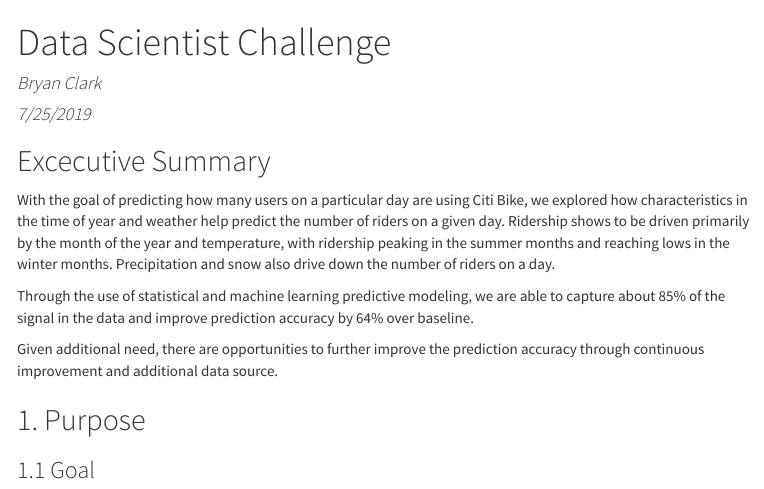
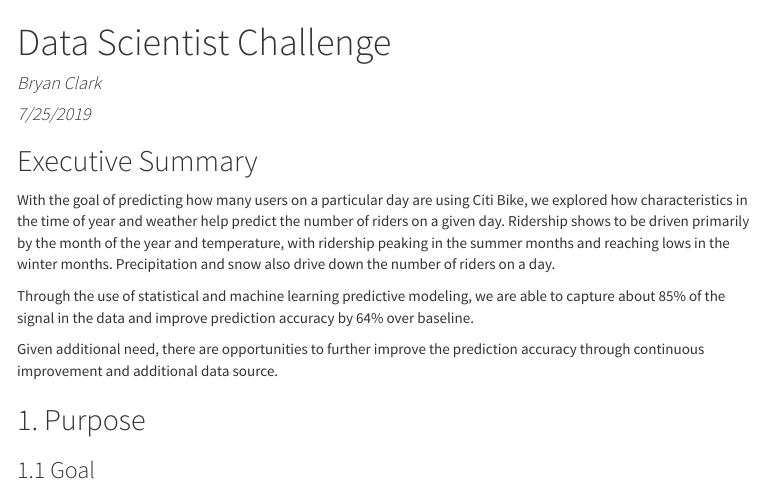
Before and after one commit to bclark86/citi-bike, an R Markdown document (RidesPrediction.Rmd): the page in a window 1100 px wide, from its top. The pictures show the output file RidesPrediction.html that the author committed with the source, opened offline; menus at the side of the page are left out.

Commit message:
Fixed typo.

````diff
--- a/RidesPrediction.Rmd
+++ b/RidesPrediction.Rmd
@@ -45,7 +45,7 @@ cbPalette <- c("#999999", "#E69F00", "#56B4E9", "#009E73",
                "#F0E442", "#0072B2", "#D55E00", "#CC79A7")
 ```
 
-## Excecutive Summary
+## Executive Summary
 
 With the goal of predicting how many users on a particular day are using Citi Bike, we explored how characteristics in the time of year and weather help predict the number of riders on a given day. Ridership shows to be driven primarily by the month of the year and temperature, with ridership peaking in the summer months and reaching lows in the winter months. Precipitation and snow also drive down the number of riders on a day.
 
````
Also changed, not shown: README.md, RidesPrediction.html.
